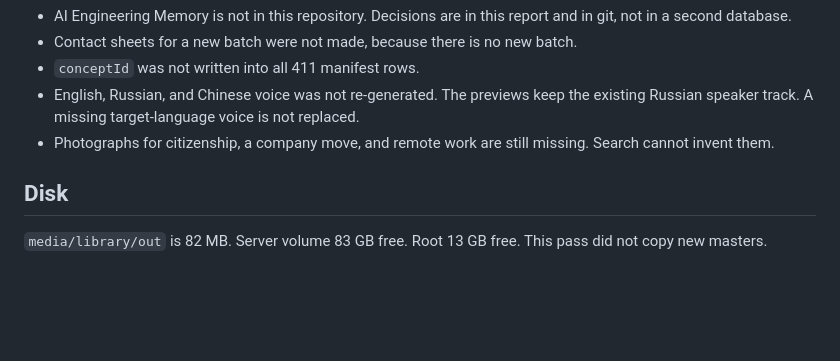
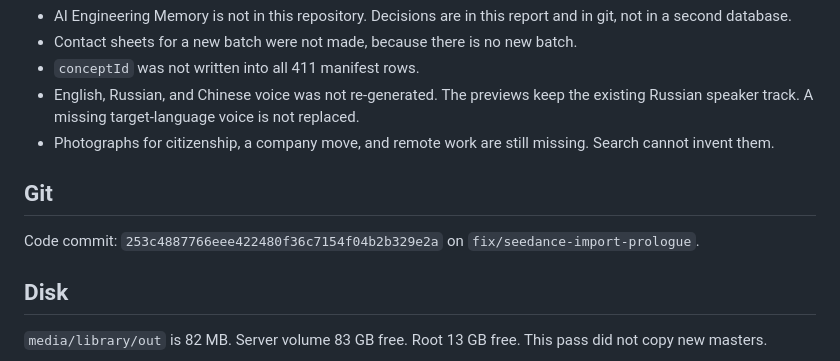
Before and after one commit to akatruk/lumen-3.0, a Markdown page: reports/MEDIA_LIBRARY_V4_REPORT.md, the part around the change. Drawn GitHub-style; blank space fills up the shorter version.

Commit message:
docs: record the library v4 commit in the report
Co-authored-by: Cursor <cursoragent@cursor.com>

```diff
--- a/reports/MEDIA_LIBRARY_V4_REPORT.md
+++ b/reports/MEDIA_LIBRARY_V4_REPORT.md
@@ -61,6 +61,10 @@ Previews rendered from these plans: `output/media-library-v4/variant-a.mp4`, `va
 - English, Russian, and Chinese voice was not re-generated. The previews keep the existing Russian speaker track. A missing target-language voice is not replaced.
 - Photographs for citizenship, a company move, and remote work are still missing. Search cannot invent them.
 
+## Git
+
+Code commit: `253c4887766eee422480f36c7154f04b2b329e2a` on `fix/seedance-import-prologue`.
+
 ## Disk
 
 `media/library/out` is 82 MB. Server volume 83 GB free. Root 13 GB free. This pass did not copy new masters.
```
